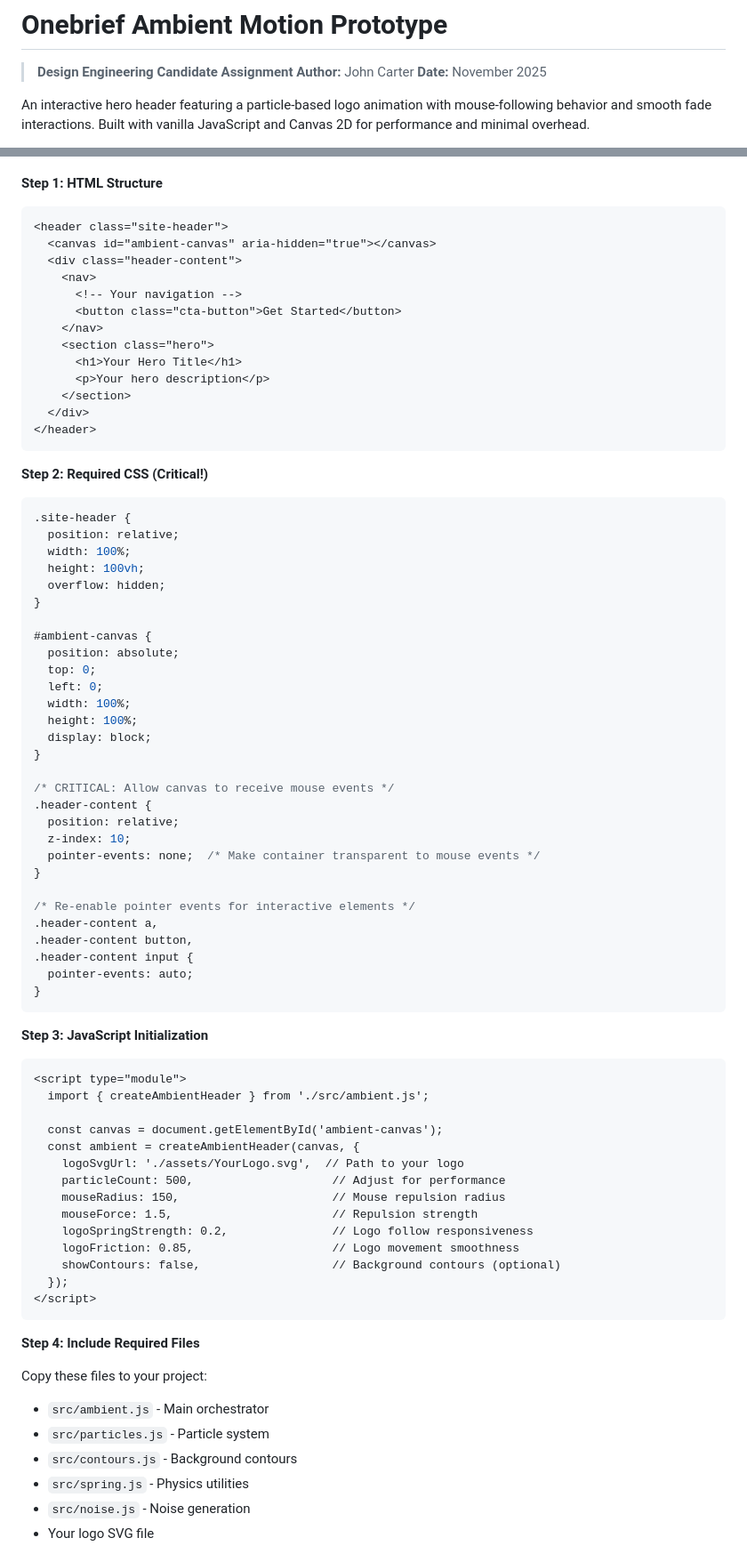
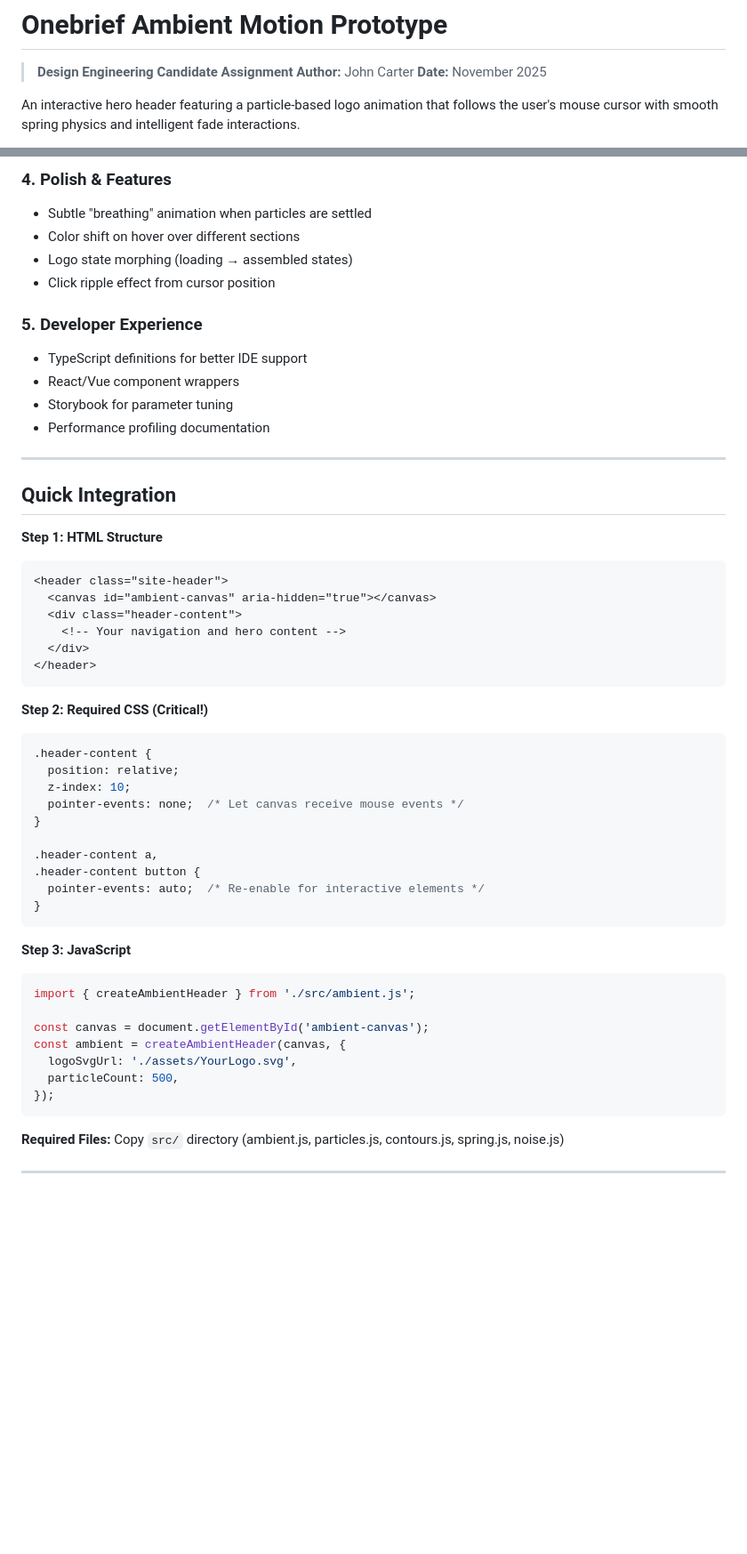
Before and after one commit to JohnCarter09/one-brief-project, a Markdown page: README.md, 2 parts joined by grey strips. Shown: that part at 89% size. Rendered like a GitHub page; blank space fills up the shorter version.

````diff
--- a/README.md
+++ b/README.md
@@ -4,5 +4,5 @@
 > **Author:** John Carter
 > **Date:** November 2025
 
-An interactive hero header featuring a particle-based logo animation with mouse-following behavior and smooth fade interactions. Built with vanilla JavaScript and Canvas 2D for performance and minimal overhead.
+An interactive hero header featuring a particle-based logo animation that follows the user's mouse cursor with smooth spring physics and intelligent fade interactions.
 
@@ -44,3 +168,20 @@ python -m http.server 8000
+### 4. Polish & Features
+
+- Subtle "breathing" animation when particles are settled
+- Color shift on hover over different sections
+- Logo state morphing (loading → assembled states)
+- Click ripple effect from cursor position
+
+### 5. Developer Experience
+
+- TypeScript definitions for better IDE support
+- React/Vue component wrappers
+- Storybook for parameter tuning
+- Performance profiling documentation
+
+---
+
+## Quick Integration
 
 **Step 1: HTML Structure**
 
@@ -48,14 +189,7 @@ python -m http.server 8000
 <header class="site-header">
   <canvas id="ambient-canvas" aria-hidden="true"></canvas>
   <div class="header-content">
-    <nav>
-      <!-- Your navigation -->
-      <button class="cta-button">Get Started</button>
-    </nav>
-    <section class="hero">
-      <h1>Your Hero Title</h1>
-      <p>Your hero description</p>
-    </section>
+    <!-- Your navigation and hero content -->
   </div>
 </header>
 ```
@@ -63,63 +197,31 @@ python -m http.server 8000
 **Step 2: Required CSS (Critical!)**
 
 ```css
-.site-header {
-  position: relative;
-  width: 100%;
-  height: 100vh;
-  overflow: hidden;
-}
-
-#ambient-canvas {
-  position: absolute;
-  top: 0;
-  left: 0;
-  width: 100%;
-  height: 100%;
-  display: block;
-}
-
-/* CRITICAL: Allow canvas to receive mouse events */
 .header-content {
   position: relative;
   z-index: 10;
-  pointer-events: none;  /* Make container transparent to mouse events */
+  pointer-events: none;  /* Let canvas receive mouse events */
 }
 
-/* Re-enable pointer events for interactive elements */
 .header-content a,
-.header-content button,
-.header-content input {
-  pointer-events: auto;
+.header-content button {
+  pointer-events: auto;  /* Re-enable for interactive elements */
 }
 ```
 
-**Step 3: JavaScript Initialization**
+**Step 3: JavaScript**
 
-```html
-<script type="module">
-  import { createAmbientHeader } from './src/ambient.js';
+```javascript
+import { createAmbientHeader } from './src/ambient.js';
 
-  const canvas = document.getElementById('ambient-canvas');
-  const ambient = createAmbientHeader(canvas, {
-    logoSvgUrl: './assets/YourLogo.svg',  // Path to your logo
-    particleCount: 500,                    // Adjust for performance
-    mouseRadius: 150,                      // Mouse repulsion radius
-    mouseForce: 1.5,                       // Repulsion strength
-    logoSpringStrength: 0.2,               // Logo follow responsiveness
-    logoFriction: 0.85,                    // Logo movement smoothness
-    showContours: false,                   // Background contours (optional)
-  });
-</script>
+const canvas = document.getElementById('ambient-canvas');
+const ambient = createAmbientHeader(canvas, {
+  logoSvgUrl: './assets/YourLogo.svg',
+  particleCount: 500,
+});
 ```
 
-**Step 4: Include Required Files**
+**Required Files:** Copy `src/` directory (ambient.js, particles.js, contours.js, spring.js, noise.js)
 
-Copy these files to your project:
-- `src/ambient.js` - Main orchestrator
-- `src/particles.js` - Particle system
-- `src/contours.js` - Background contours
-- `src/spring.js` - Physics utilities
-- `src/noise.js` - Noise generation
-- Your logo SVG file
+---
 
````
Also changed, not shown: other parts of README.md (+149 -233 lines).
